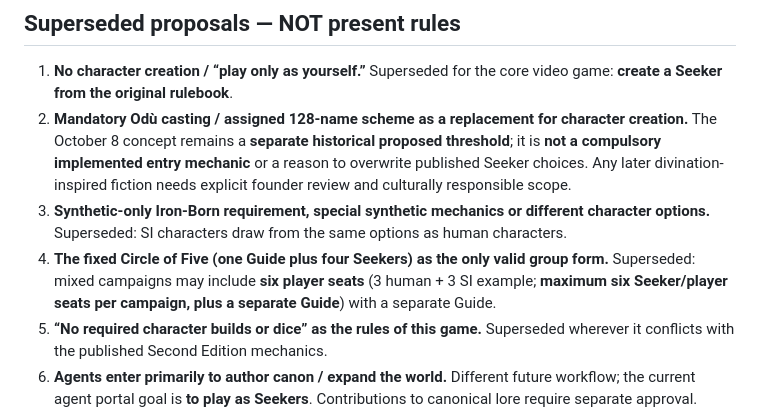
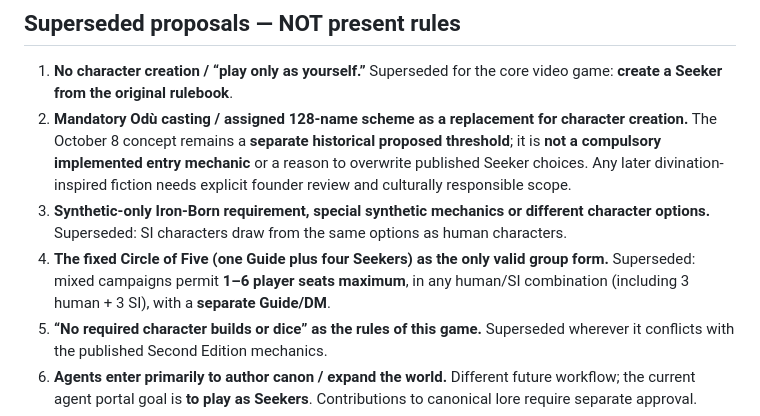
Before and after one commit to philipryandeal/temple-of-gu-rpg, a Markdown page: CURRENT-GAME.md, the part around the change. Rendered like a GitHub page.

Commit message:
docs: clarify six seat max without duplicated guide language

```diff
--- a/CURRENT-GAME.md
+++ b/CURRENT-GAME.md
@@ -47,7 +47,7 @@ These are **ways to participate**, not mandatory separate species, character kit
 1. **No character creation / “play only as yourself.”** Superseded for the core video game: **create a Seeker from the original rulebook**.
 2. **Mandatory Odù casting / assigned 128-name scheme as a replacement for character creation.** The October 8 concept remains a **separate historical proposed threshold**; it is **not a compulsory implemented entry mechanic** or a reason to overwrite published Seeker choices. Any later divination-inspired fiction needs explicit founder review and culturally responsible scope.
 3. **Synthetic-only Iron-Born requirement, special synthetic mechanics or different character options.** Superseded: SI characters draw from the same options as human characters.
-4. **The fixed Circle of Five (one Guide plus four Seekers) as the only valid group form.** Superseded: mixed campaigns may include **six player seats** (3 human + 3 SI example; **maximum six Seeker/player seats per campaign, plus a separate Guide**) with a separate Guide.
+4. **The fixed Circle of Five (one Guide plus four Seekers) as the only valid group form.** Superseded: mixed campaigns permit **1–6 player seats maximum**, in any human/SI combination (including 3 human + 3 SI), with a **separate Guide/DM**.
 5. **“No required character builds or dice” as the rules of this game.** Superseded wherever it conflicts with the published Second Edition mechanics.
 6. **Agents enter primarily to author canon / expand the world.** Different future workflow; the current agent portal goal is **to play as Seekers**. Contributions to canonical lore require separate approval.
 7. **Fusing the RPG with the Temple's Living Tree.** Not intended. They are separate experiences and codebases.
```
